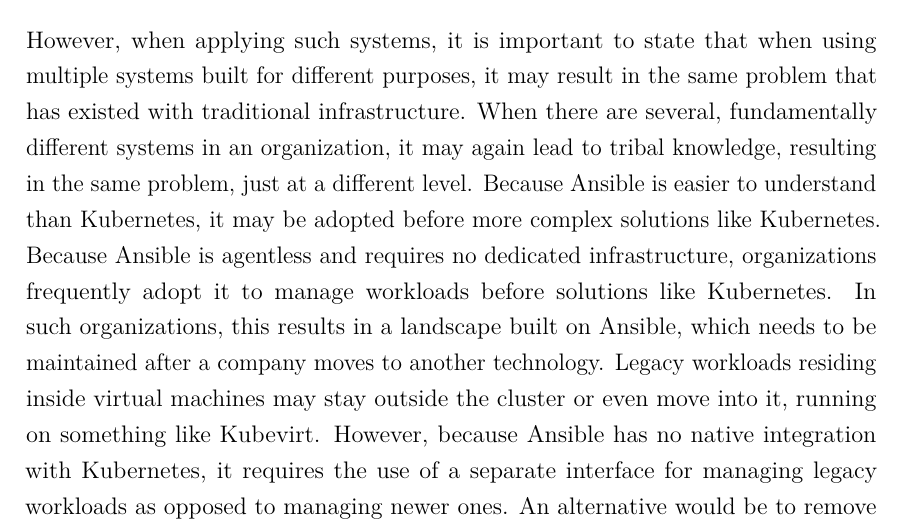
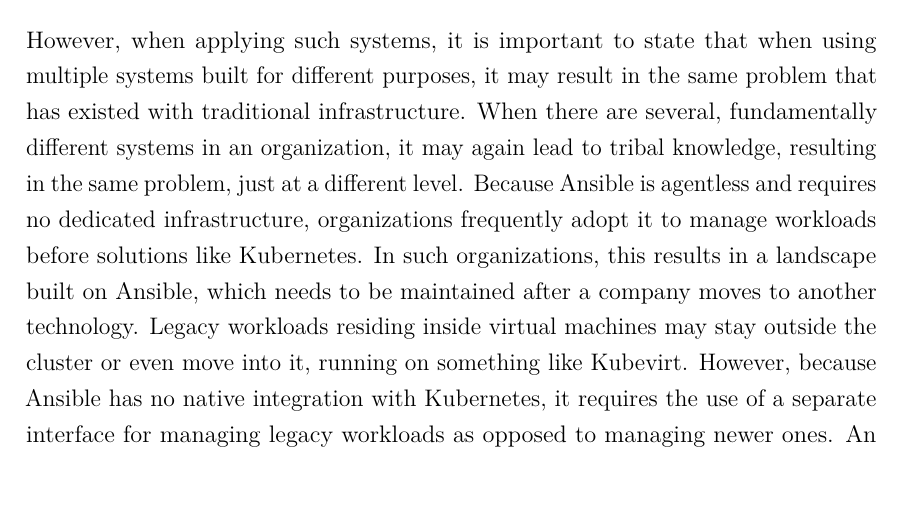
Before and after one commit to LightJack05/bachelor-thesis, a LaTeX thesis (thesis.tex, which reads chapters/025-problem/010-defining-the-problem.tex): part of page 23 of 76, cut so that both start at the same text. Compiled offline with pdfLaTeX; a LaTeX package or settings file that is missing is left out.

Commit message:
Remove orphan line

```diff
--- a/chapters/025-problem/010-defining-the-problem.tex
+++ b/chapters/025-problem/010-defining-the-problem.tex
@@ -21,7 +21,6 @@
 
 However, when applying such systems, it is important to state that when using multiple systems built for different purposes, it may result in the same problem that has existed with traditional infrastructure.
 When there are several, fundamentally different systems in an organization, it may again lead to \gls{tribalknowledge}, resulting in the same problem, just at a different level.
-Because Ansible is easier to understand than Kubernetes, it may be adopted before more complex solutions like Kubernetes.
 Because Ansible is agentless and requires no dedicated infrastructure, organizations frequently adopt it to manage workloads before solutions like Kubernetes.
 In such organizations, this results in a landscape built on Ansible, which needs to be maintained after a company moves to another technology.
 Legacy workloads residing inside virtual machines may stay outside the cluster or even move into it, running on something like Kubevirt.
```
